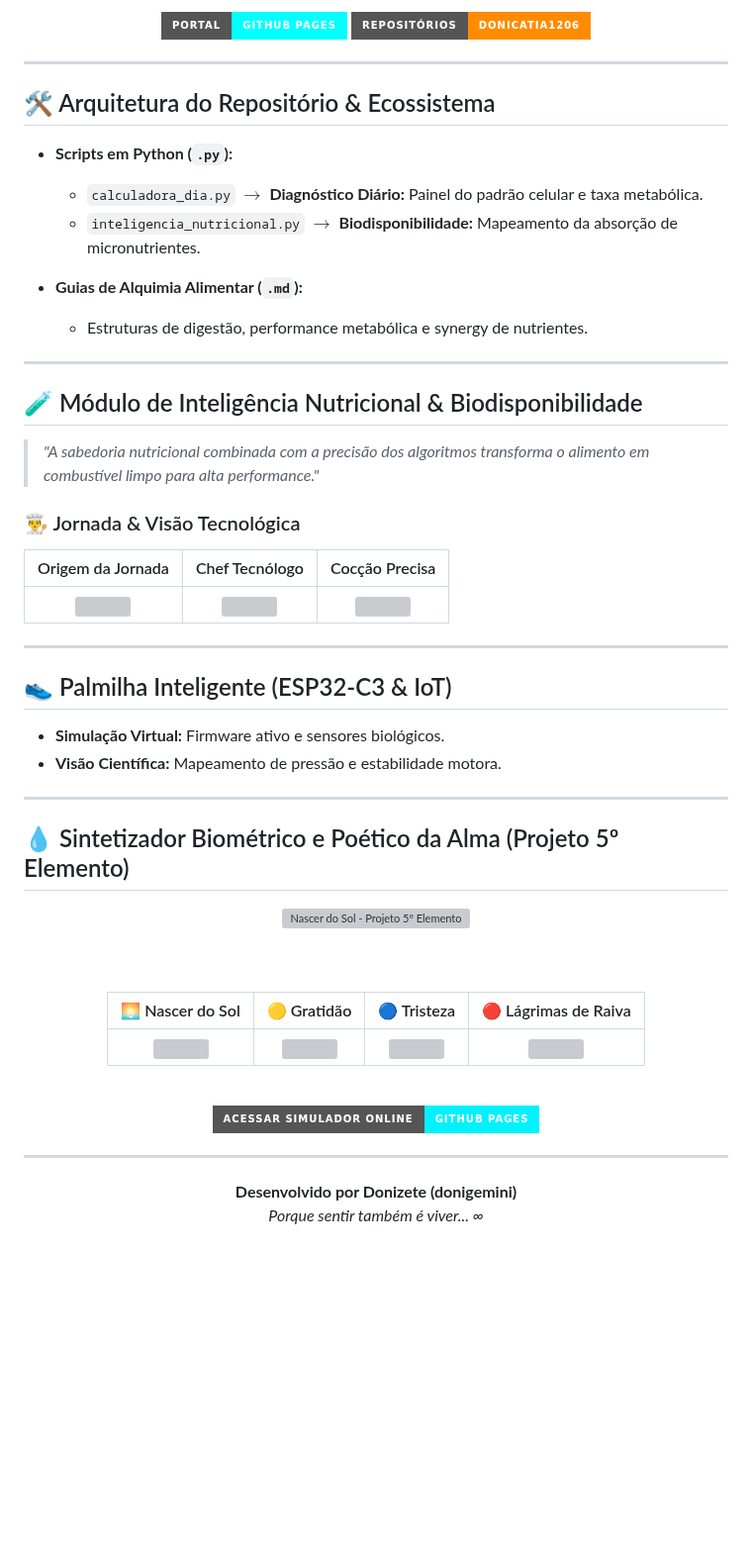
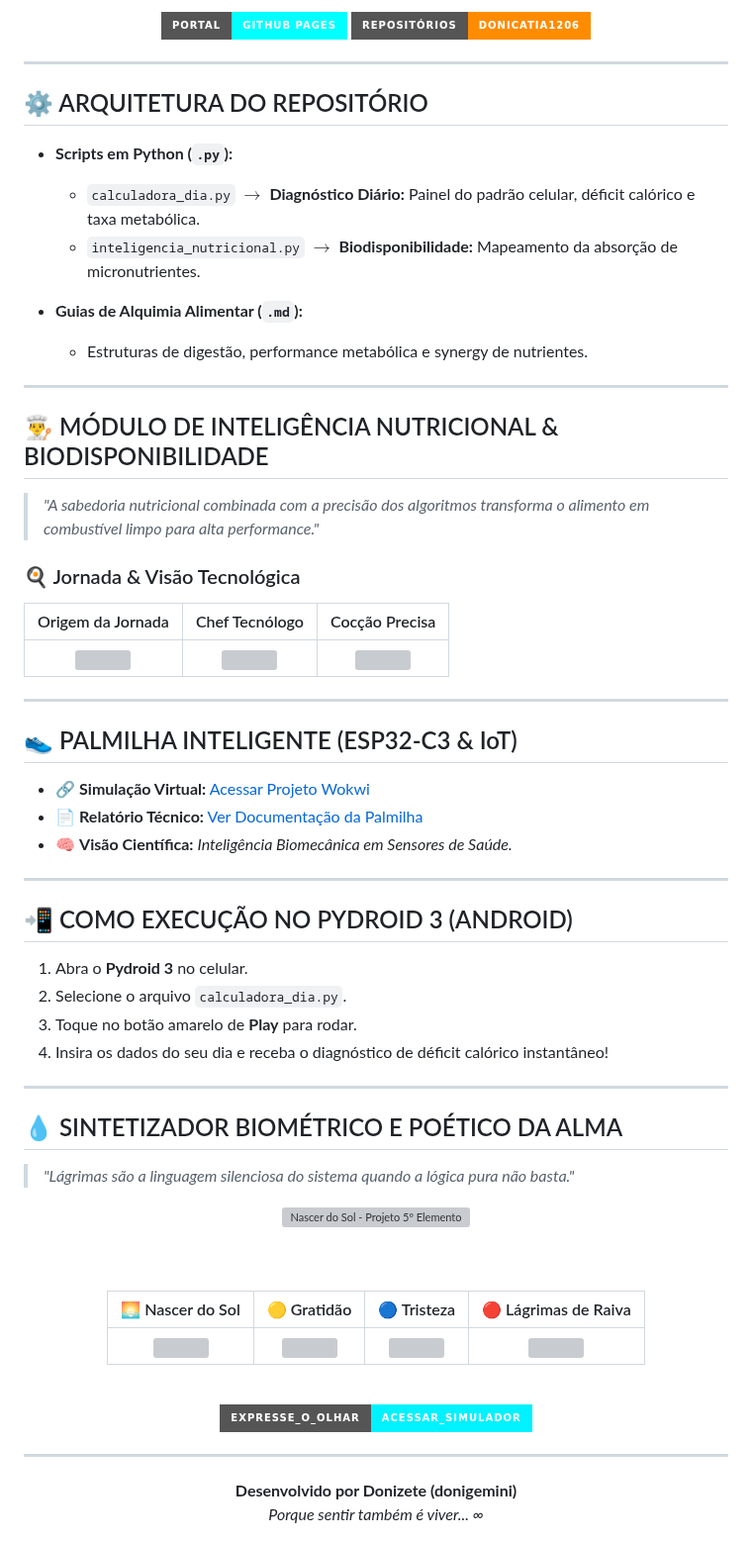
Before and after one commit to donicatia1206/donicatia1206, a Markdown page: README.md, the part around one of its changes. Shown at 99% size. GitHub-like rendering; badges without logos; blank space fills up the shorter version; grey boxes are pictures that could not be loaded.

Commit message:
Revise README structure and add project links
Updated architecture and module sections in README.md to enhance clarity and added links for project access.

```diff
--- a/README.md
+++ b/README.md
@@ -10,10 +10,10 @@
 
 ---
 
-## 🛠️ Arquitetura do Repositório & Ecossistema
+## ⚙️ ARQUITETURA DO REPOSITÓRIO
 
 * **Scripts em Python (`.py`):**
-  * `calculadora_dia.py` $\rightarrow$ **Diagnóstico Diário:** Painel do padrão celular e taxa metabólica.
+  * `calculadora_dia.py` $\rightarrow$ **Diagnóstico Diário:** Painel do padrão celular, déficit calórico e taxa metabólica.
   * `inteligencia_nutricional.py` $\rightarrow$ **Biodisponibilidade:** Mapeamento da absorção de micronutrientes.
 
 * **Guias de Alquimia Alimentar (`.md`):**
@@ -21,11 +21,11 @@
 
 ---
 
-## 🧪 Módulo de Inteligência Nutricional & Biodisponibilidade
+## 👨‍🍳 MÓDULO DE INTELIGÊNCIA NUTRICIONAL & BIODISPONIBILIDADE
 
 > *"A sabedoria nutricional combinada com a precisão dos algoritmos transforma o alimento em combustível limpo para alta performance."*
 
-### 👨‍🍳 Jornada & Visão Tecnológica
+### 🍳 Jornada & Visão Tecnológica
 
 | Origem da Jornada | Chef Tecnólogo | Cocção Precisa |
 | :---: | :---: | :---: |
@@ -33,14 +33,26 @@
 
 ---
 
-## 👟 Palmilha Inteligente (ESP32-C3 & IoT)
+## 👟 PALMILHA INTELIGENTE (ESP32-C3 & IoT)
 
-* **Simulação Virtual:** Firmware ativo e sensores biológicos.
-* **Visão Científica:** Mapeamento de pressão e estabilidade motora.
+* 🔗 **Simulação Virtual:** [Acessar Projeto Wokwi](https://wokwi.com/)
+* 📄 **Relatório Técnico:** [Ver Documentação da Palmilha](https://github.com/donicatia1206/PROJETO_5O_ELEMENTO)
+* 🧠 **Visão Científica:** *Inteligência Biomecânica em Sensores de Saúde.*
 
 ---
 
-## 💧 Sintetizador Biométrico e Poético da Alma (Projeto 5º Elemento)
+## 📲 COMO EXECUÇÃO NO PYDROID 3 (ANDROID)
+
+1. Abra o **Pydroid 3** no celular.
+2. Selecione o arquivo `calculadora_dia.py`.
+3. Toque no botão amarelo de **Play** para rodar.
+4. Insira os dados do seu dia e receba o diagnóstico de déficit calórico instantâneo!
+
+---
+
+## 💧 SINTETIZADOR BIOMÉTRICO E POÉTICO DA ALMA
+
+> *"Lágrimas são a linguagem silenciosa do sistema quando a lógica pura não basta."*
 
 <div align="center">
 
@@ -56,7 +68,7 @@
 
 <br>
 
-[![Testar Simulador Online](https://img.shields.io/badge/ACESSAR%20SIMULADOR%20ONLINE-GITHUB%20PAGES-00f2fe?style=for-the-badge&logo=githubpages&logoColor=black)](https://donicatia1206.github.io/lagrimas_emocionais/)
+[![Acessar Simulador Online](https://img.shields.io/badge/EXPRESSE__O__OLHAR-Acessar__Simulador-00f2fe?style=for-the-badge&logo=githubpages&logoColor=black)](https://donicatia1206.github.io/lagrimas_emocionais/)
 
 </div>
 
```
Also changed, not shown: other parts of README.md (+2 -2 lines).
